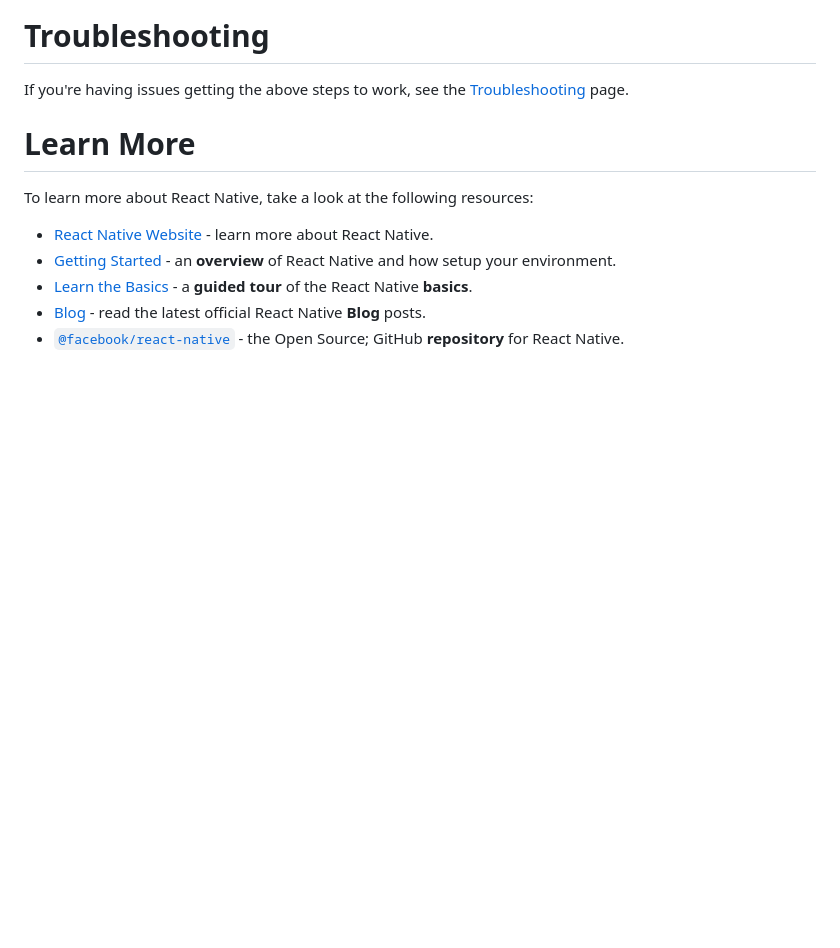
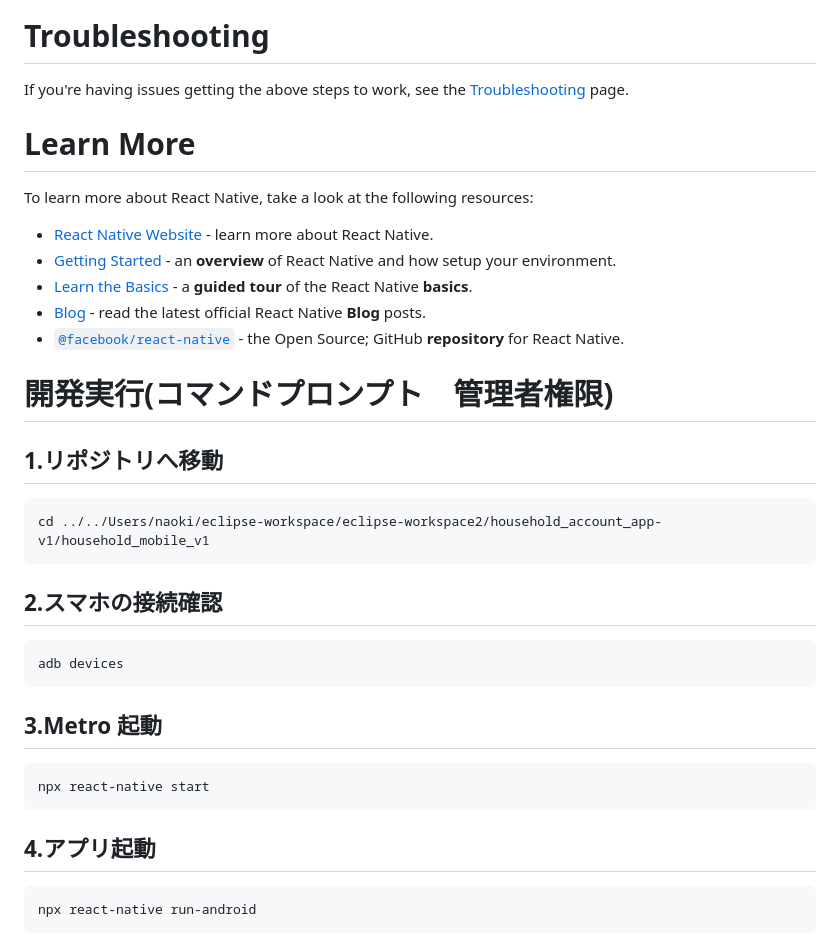
Before and after one commit to NaokiTani1548/household_account_App, a Markdown page: household_mobile_v1/README.md, the part around the change. Rendered like a GitHub page; blank space fills up the shorter version.

````diff
--- a/household_mobile_v1/README.md
+++ b/household_mobile_v1/README.md
@@ -95,3 +95,29 @@ To learn more about React Native, take a look at the following resources:
 - [Learn the Basics](https://reactnative.dev/docs/getting-started) - a **guided tour** of the React Native **basics**.
 - [Blog](https://reactnative.dev/blog) - read the latest official React Native **Blog** posts.
 - [`@facebook/react-native`](https://github.com/facebook/react-native) - the Open Source; GitHub **repository** for React Native.
+
+# 開発実行(コマンドプロンプト　管理者権限)
+
+## 1.リポジトリへ移動
+
+```bash
+cd ../../Users/naoki/eclipse-workspace/eclipse-workspace2/household_account_app-v1/household_mobile_v1
+```
+
+## 2.スマホの接続確認
+
+```bash
+adb devices
+```
+
+## 3.Metro 起動
+
+```bash
+npx react-native start
+```
+
+## 4.アプリ起動
+
+```bash
+npx react-native run-android
+```
````
